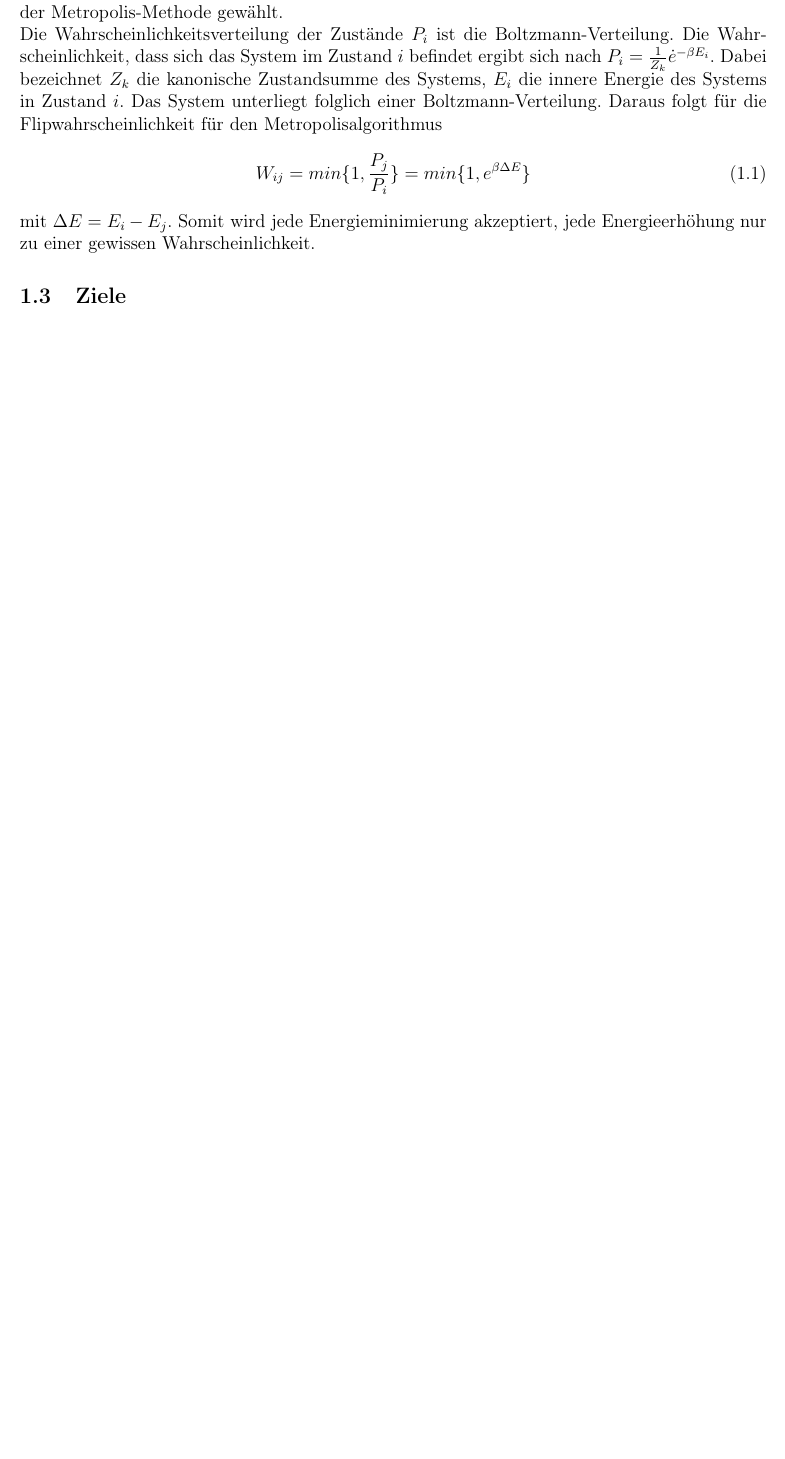
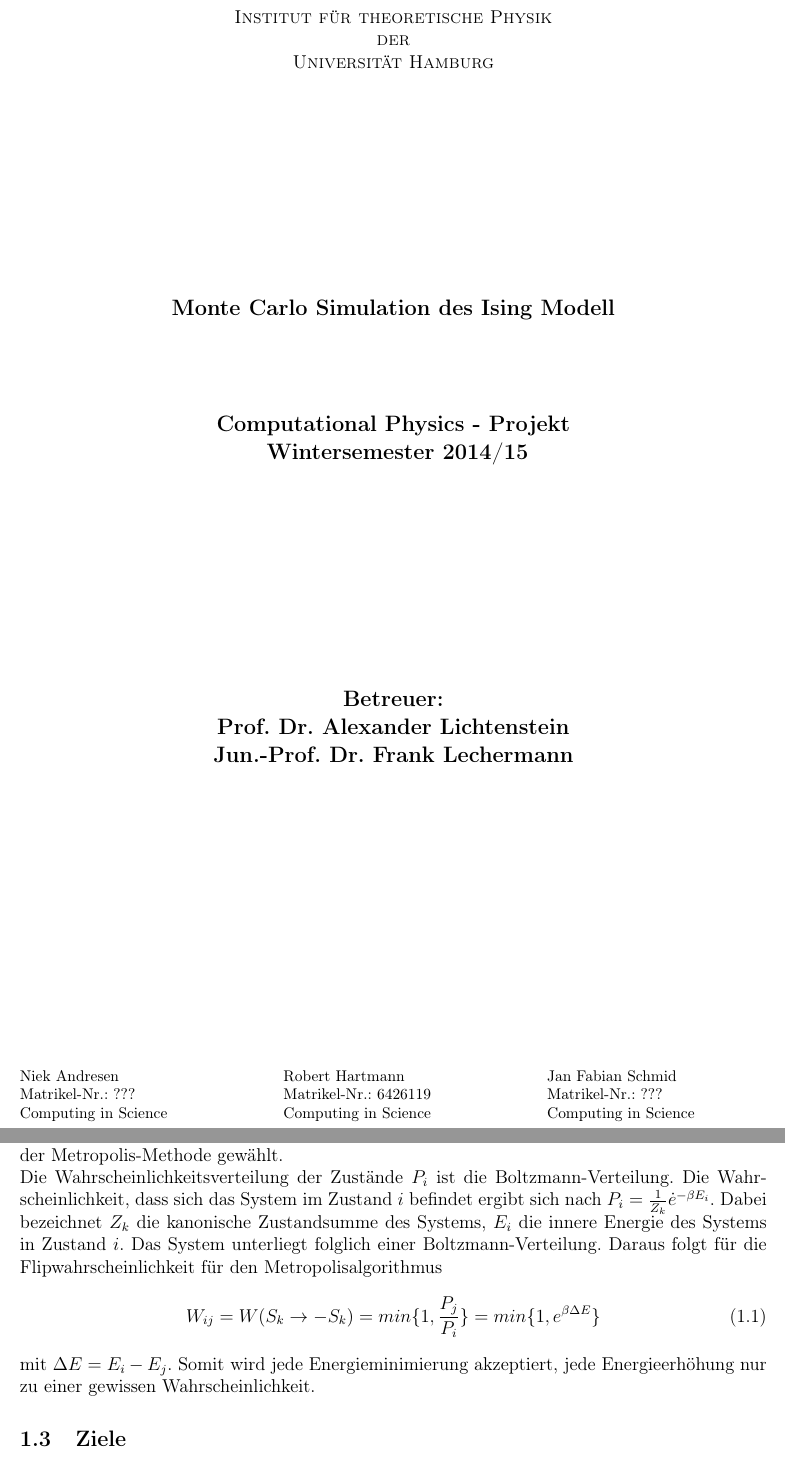
Before and after one commit to Fabse92/ising, a LaTeX document (Ausarbeitung/Ising_sim.tex, which reads Ausarbeitung/theorie.tex): part of page 2 of 18 before the commit and two parts of pages 1 and 3 of 19 after it, the two joined at a grey line, cut at the place of the change, the shorter picture padded with empty space. Compiled offline with pdfLaTeX.

Commit message:
Titelpage, kleinigkeiten

```diff
--- a/Ausarbeitung/Ising_sim.tex
+++ b/Ausarbeitung/Ising_sim.tex
@@ -37,7 +37,46 @@
 \date{WS 14/15}
 
 \begin{document}
+\begin{titlepage}
 
+
+        \begin{center}
+            \changefont{cmr}{m}{sc}
+            Institut für theoretische Physik\\
+            der\\
+            Universität Hamburg\\
+            \vspace{5cm}
+
+            \large\bf{Monte Carlo Simulation des Ising Modell}\\
+           \vspace{2cm}
+             Computational Physics - Projekt\\\
+            \vspace{3cm}
+            \large Wintersemester 2014/15\\
+	\vspace{2cm}
+	Betreuer:\\
+	Prof. Dr. Alexander Lichtenstein\\
+	Jun.-Prof. Dr. Frank Lechermann\\
+
+
+
+
+        \end{center}
+\vfill
+	\parbox{5cm}{\footnotesize
+           Niek Andresen\\
+           Matrikel-Nr.: ???\\
+	Computing in Science}
+\hfill
+	\parbox{5cm}{\footnotesize
+           Robert Hartmann\\
+           Matrikel-Nr.: 6426119\\
+	Computing in Science}
+\hfill
+	\parbox{5cm}{\footnotesize
+           Jan Fabian Schmid\\
+           Matrikel-Nr.: ???\\
+	Computing in Science}
+\end{titlepage}
 \maketitle
 
 \tableofcontents
--- a/Ausarbeitung/theorie.tex
+++ b/Ausarbeitung/theorie.tex
@@ -12,7 +12,7 @@ Somit liefern entgegengesetzt gerichtete Nachbarn einen positiven Energiebeitrag
 Zur Simulation dieses Systems im Ising-Modell wird die Monte-Carlo-Methode verwendet. Hierbei werden mit Hilfe von Zufallszahlen mögliche Konfigurationen des Systems erstellt. Um einen einfachen Mittelwert einer gesuchten Größe bilden zu können, werden Konfigurationen gemäß der Metropolis-Methode gewählt.\\
 Die Wahrscheinlichkeitsverteilung der Zustände $P_i$ ist die Boltzmann-Verteilung. Die Wahrscheinlichkeit, dass sich das System im Zustand $i$ befindet ergibt sich nach $P_{i}=\frac{1}{Z_{k}}\dot e^{-\beta E_{i}}$. Dabei bezeichnet $Z_{k}$ die kanonische Zustandsumme des Systems, $E_{i}$ die innere Energie des Systems in Zustand $i$. Das System unterliegt folglich einer Boltzmann-Verteilung. Daraus folgt für die Flipwahrscheinlichkeit für den Metropolisalgorithmus
 \begin{equation}
-W_{ij}=min\{1,\frac{P_{j}}{P_{i}}\}=min\{1,e^{\beta \Delta E}\}
+W_{ij}=W(S_k \rightarrow -S_k)=min\{1,\frac{P_{j}}{P_{i}}\}=min\{1,e^{\beta \Delta E}\}
 \end{equation}
 mit $\Delta E=E_{i}-E_{j}$. Somit wird jede Energieminimierung akzeptiert, jede Energieerhöhung nur zu einer gewissen Wahrscheinlichkeit.
 
```
Also changed, not shown: Ausarbeitung/auswertung.tex (+2 -2 lines).
